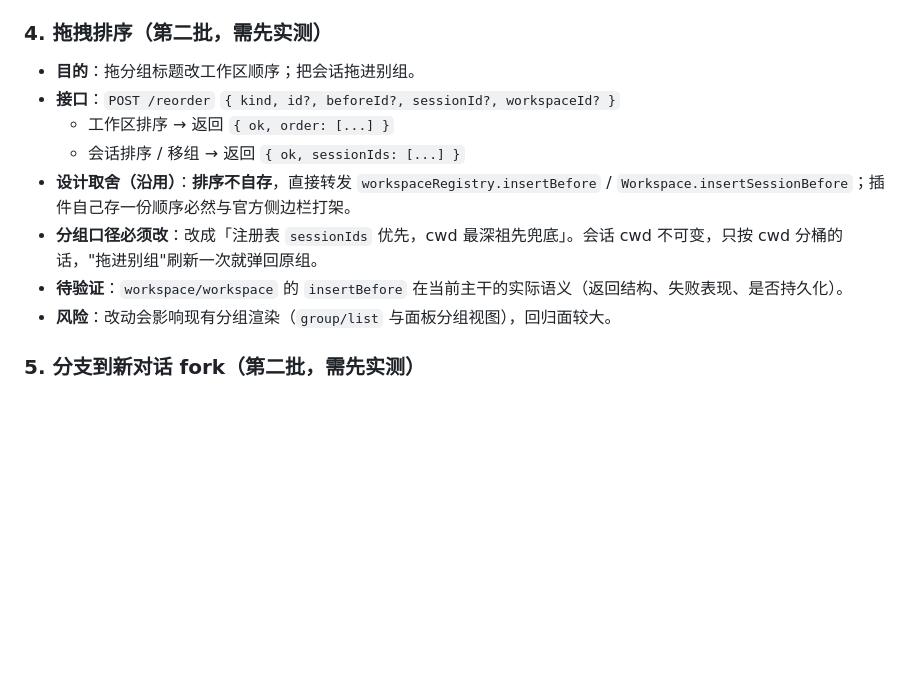
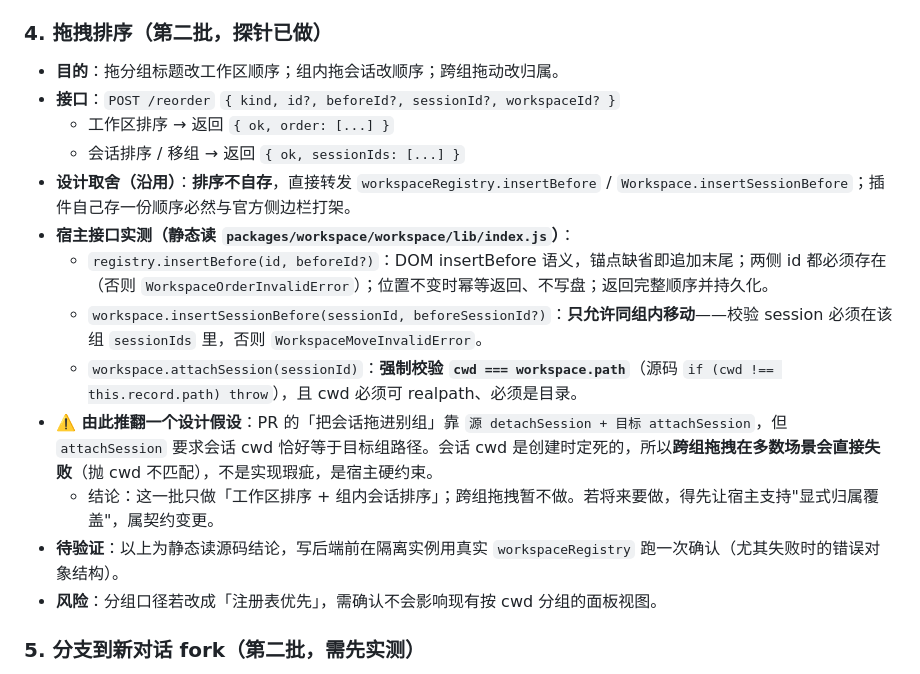
Before and after one commit to EIGHTfs/dsh-session-conductor, a Markdown page: docs/DESIGN-五项会话管理能力-吸收设计.md, the part around the change. Rendered like a GitHub page; blank space fills up the shorter version.

Commit message:
docs: reorder 探针结论——宿主 attachSession 强制 cwd 匹配，跨组拖拽多数场景不可行
- reorder 章节补充宿主接口实测结论（insertBefore / insertSessionBefore / attachSession 三者语义与错误），并推翻 PR 的「拖进别组」假设：attachSession 强制 cwd === workspace.path，会话 cwd 创建时已定死

为什么改：
- 探针价值就在于改代码前发现假设不成立；结论落盘避免后续重复踩坑

```diff
--- a/docs/DESIGN-五项会话管理能力-吸收设计.md
+++ b/docs/DESIGN-五项会话管理能力-吸收设计.md
@@ -58,16 +58,21 @@
 - **依赖**：`sessionPersistence.list()` 的 `sizeBytes`（已验证当前版本存在）。
 - **验收**：无数据/接口失败/加载中三个态不白屏；`sizeBytes` 缺失时显示"未知"而非 0。
 
-### 4. 拖拽排序（第二批，需先实测）
+### 4. 拖拽排序（第二批，探针已做）
 
-- **目的**：拖分组标题改工作区顺序；把会话拖进别组。
+- **目的**：拖分组标题改工作区顺序；组内拖会话改顺序；跨组拖动改归属。
 - **接口**：`POST /reorder` `{ kind, id?, beforeId?, sessionId?, workspaceId? }`
   - 工作区排序 → 返回 `{ ok, order: [...] }`
   - 会话排序 / 移组 → 返回 `{ ok, sessionIds: [...] }`
 - **设计取舍（沿用）**：**排序不自存**，直接转发 `workspaceRegistry.insertBefore` / `Workspace.insertSessionBefore`；插件自己存一份顺序必然与官方侧边栏打架。
-- **分组口径必须改**：改成「注册表 `sessionIds` 优先，cwd 最深祖先兜底」。会话 cwd 不可变，只按 cwd 分桶的话，"拖进别组"刷新一次就弹回原组。
-- **待验证**：`workspace/workspace` 的 `insertBefore` 在当前主干的实际语义（返回结构、失败表现、是否持久化）。
-- **风险**：改动会影响现有分组渲染（`group/list` 与面板分组视图），回归面较大。
+- **宿主接口实测（静态读 `packages/workspace/workspace/lib/index.js`）**：
+  - `registry.insertBefore(id, beforeId?)`：DOM insertBefore 语义，锚点缺省即追加末尾；两侧 id 都必须存在（否则 `WorkspaceOrderInvalidError`）；位置不变时幂等返回、不写盘；返回完整顺序并持久化。
+  - `workspace.insertSessionBefore(sessionId, beforeSessionId?)`：**只允许同组内移动**——校验 session 必须在该组 `sessionIds` 里，否则 `WorkspaceMoveInvalidError`。
+  - `workspace.attachSession(sessionId)`：**强制校验 `cwd === workspace.path`**（源码 `if (cwd !== this.record.path) throw`），且 cwd 必须可 realpath、必须是目录。
+- **⚠️ 由此推翻一个设计假设**：PR 的「把会话拖进别组」靠 `源 detachSession + 目标 attachSession`，但 `attachSession` 要求会话 cwd 恰好等于目标组路径。会话 cwd 是创建时定死的，所以**跨组拖拽在多数场景会直接失败**（抛 cwd 不匹配），不是实现瑕疵，是宿主硬约束。
+  - 结论：这一批只做「工作区排序 + 组内会话排序」；跨组拖拽暂不做。若将来要做，得先让宿主支持"显式归属覆盖"，属契约变更。
+- **待验证**：以上为静态读源码结论，写后端前在隔离实例用真实 `workspaceRegistry` 跑一次确认（尤其失败时的错误对象结构）。
+- **风险**：分组口径若改成「注册表优先」，需确认不会影响现有按 cwd 分组的面板视图。
 
 ### 5. 分支到新对话 fork（第二批，需先实测）
 
```
